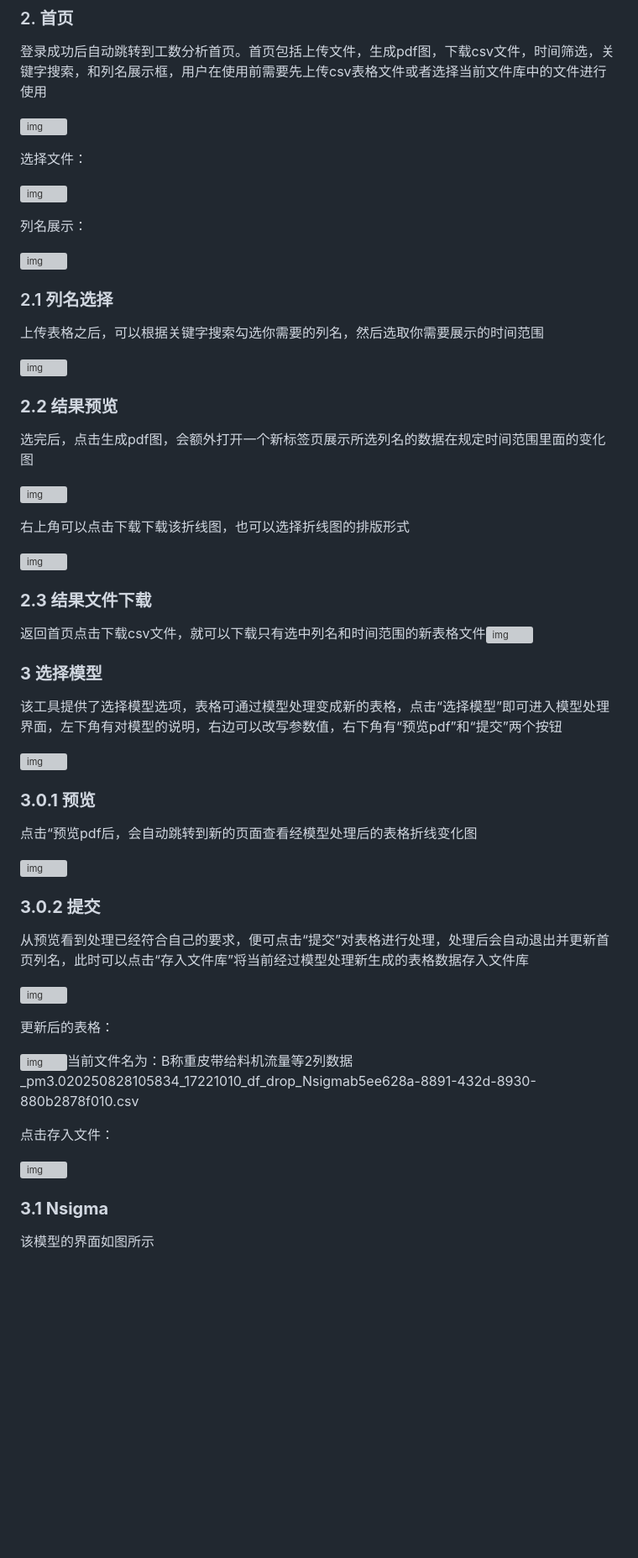
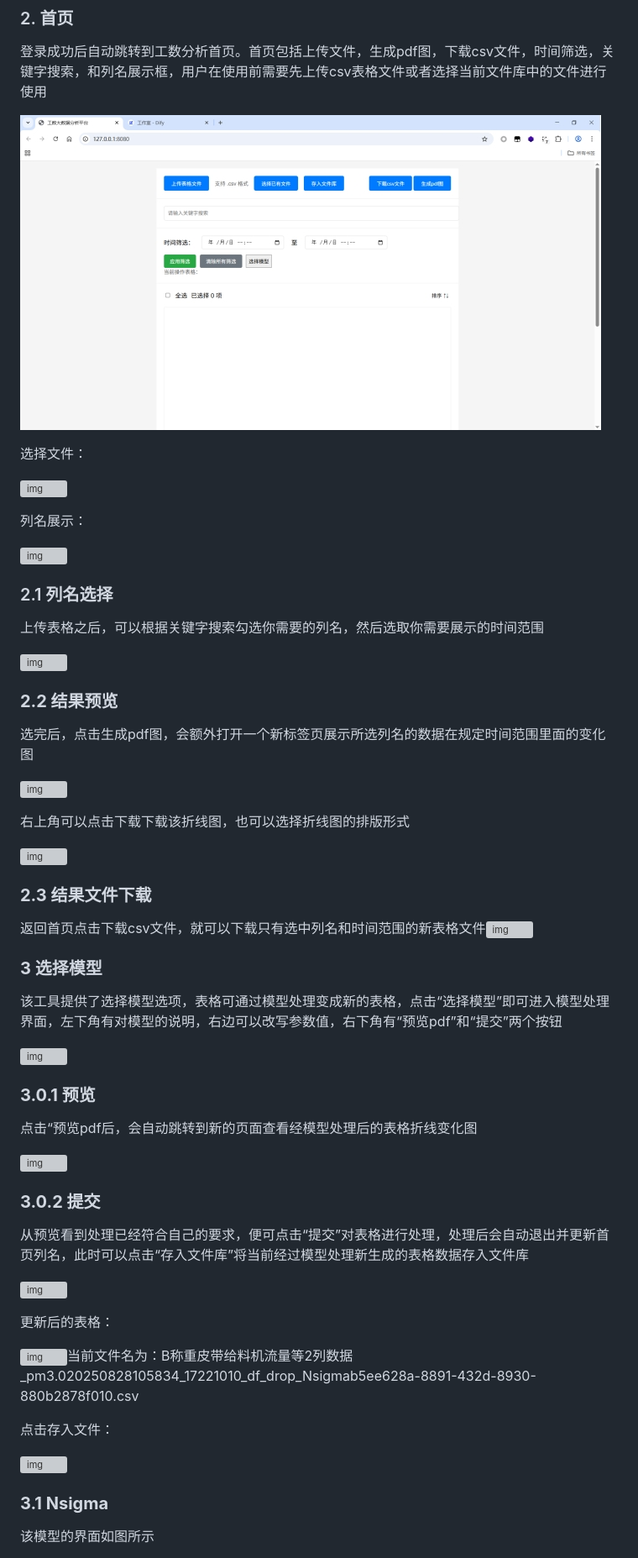
Before and after one commit to Felix-D-Ace/List, a Markdown page: README.md, the part around one of its changes. Shown at 84% size. GitHub-like rendering; blank space fills up the shorter version; grey boxes are pictures that could not be loaded.

```diff
--- a/README.md
+++ b/README.md
@@ -12,7 +12,7 @@
 
 登录成功后自动跳转到工数分析首页。首页包括上传文件，生成pdf图，下载csv文件，时间筛选，关键字搜索，和列名展示框，用户在使用前需要先上传csv表格文件或者选择当前文件库中的文件进行使用
 
-![img](images\wps1-17563656983432.jpg)
+![img](https://github.com/Felix-D-Ace/List/blob/master/images/wps1-17563656983432.jpg)
 
 选择文件：
 
```
Also changed, not shown: other parts of README.md (+16 -16 lines).
